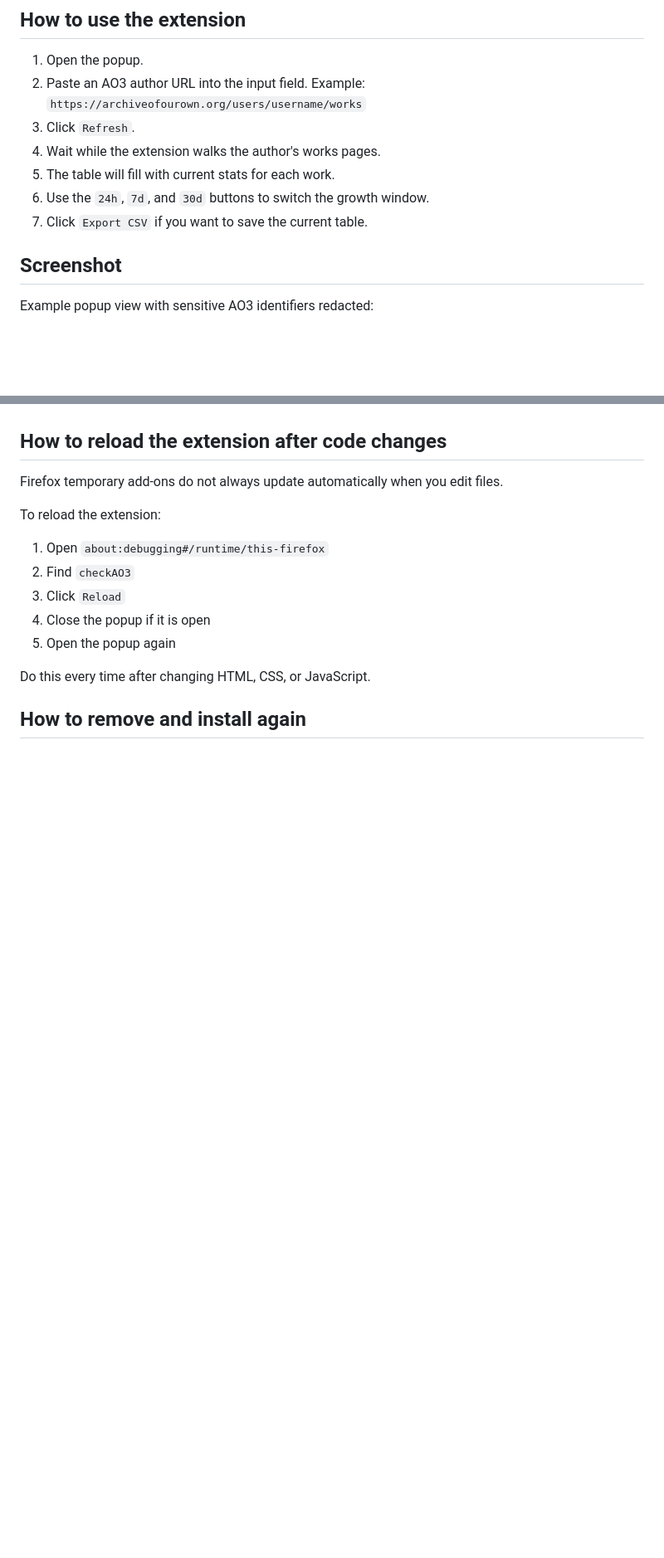
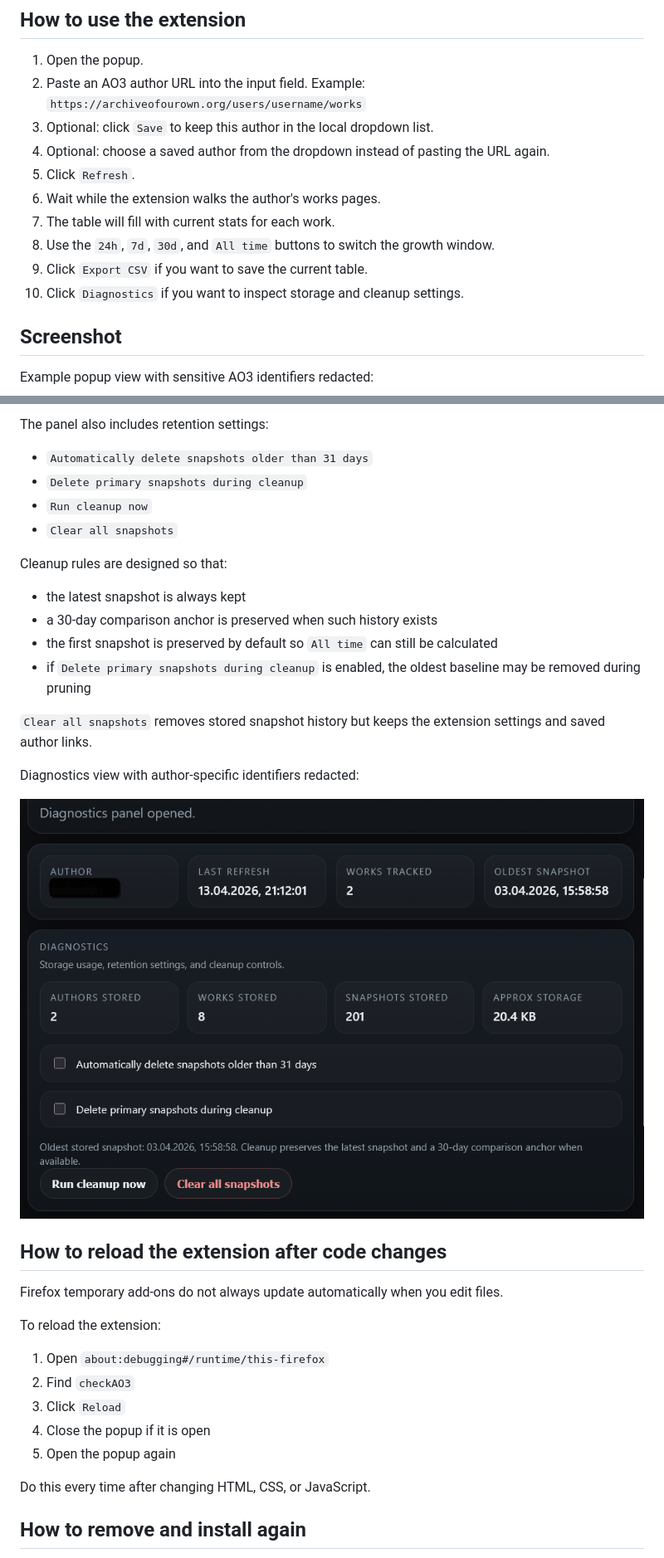
Before and after one commit to joannoBad/checkAO3, a Markdown page: README.md, 2 parts joined by grey strips. Shown at 83% size. Drawn GitHub-style; pictures changed too: docs/images/popup-diagnostics-redacted.png (added); blank space fills up the shorter version.

```diff
--- a/README.md
+++ b/README.md
@@ -45,11 +48,14 @@ After that, the extension should appear in the Firefox extensions list and in th
 2. Paste an AO3 author URL into the input field.
    Example:
    `https://archiveofourown.org/users/username/works`
-3. Click `Refresh`.
-4. Wait while the extension walks the author's works pages.
-5. The table will fill with current stats for each work.
-6. Use the `24h`, `7d`, and `30d` buttons to switch the growth window.
-7. Click `Export CSV` if you want to save the current table.
+3. Optional: click `Save` to keep this author in the local dropdown list.
+4. Optional: choose a saved author from the dropdown instead of pasting the URL again.
+5. Click `Refresh`.
+6. Wait while the extension walks the author's works pages.
+7. The table will fill with current stats for each work.
+8. Use the `24h`, `7d`, `30d`, and `All time` buttons to switch the growth window.
+9. Click `Export CSV` if you want to save the current table.
+10. Click `Diagnostics` if you want to inspect storage and cleanup settings.
 
 ## Screenshot
 
@@ -77,3 +100,22 @@ Example:
+The panel also includes retention settings:
+
+- `Automatically delete snapshots older than 31 days`
+- `Delete primary snapshots during cleanup`
+- `Run cleanup now`
+- `Clear all snapshots`
+
+Cleanup rules are designed so that:
+
+- the latest snapshot is always kept
+- a 30-day comparison anchor is preserved when such history exists
+- the first snapshot is preserved by default so `All time` can still be calculated
+- if `Delete primary snapshots during cleanup` is enabled, the oldest baseline may be removed during pruning
+
+`Clear all snapshots` removes stored snapshot history but keeps the extension settings and saved author links.
+
+Diagnostics view with author-specific identifiers redacted:
+
+![Redacted diagnostics screenshot](docs/images/popup-diagnostics-redacted.png)
 
 ## How to reload the extension after code changes
 
```
Also changed, not shown: other parts of README.md (+52 -16 lines), docs/images/popup-saved-authors-redacted.png (added), 7 other files.
